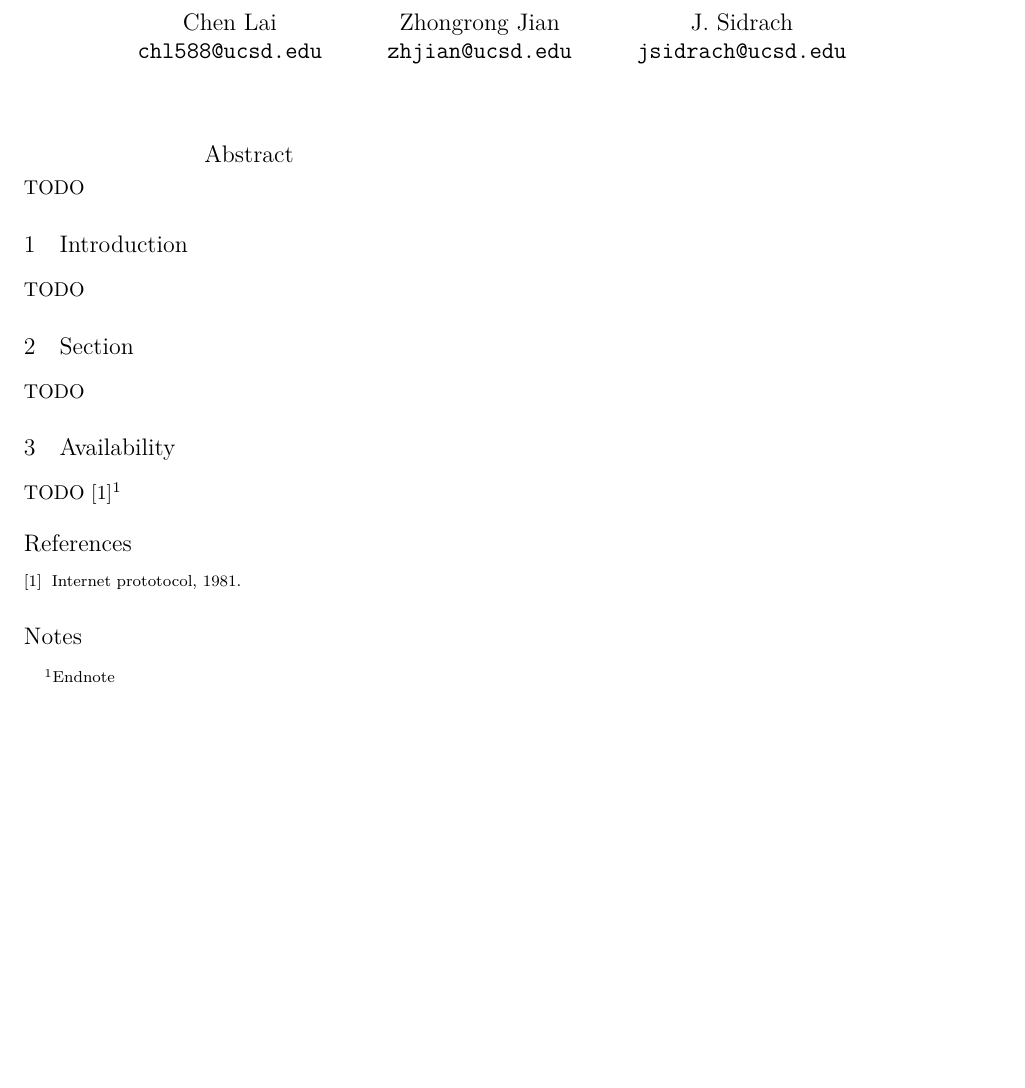
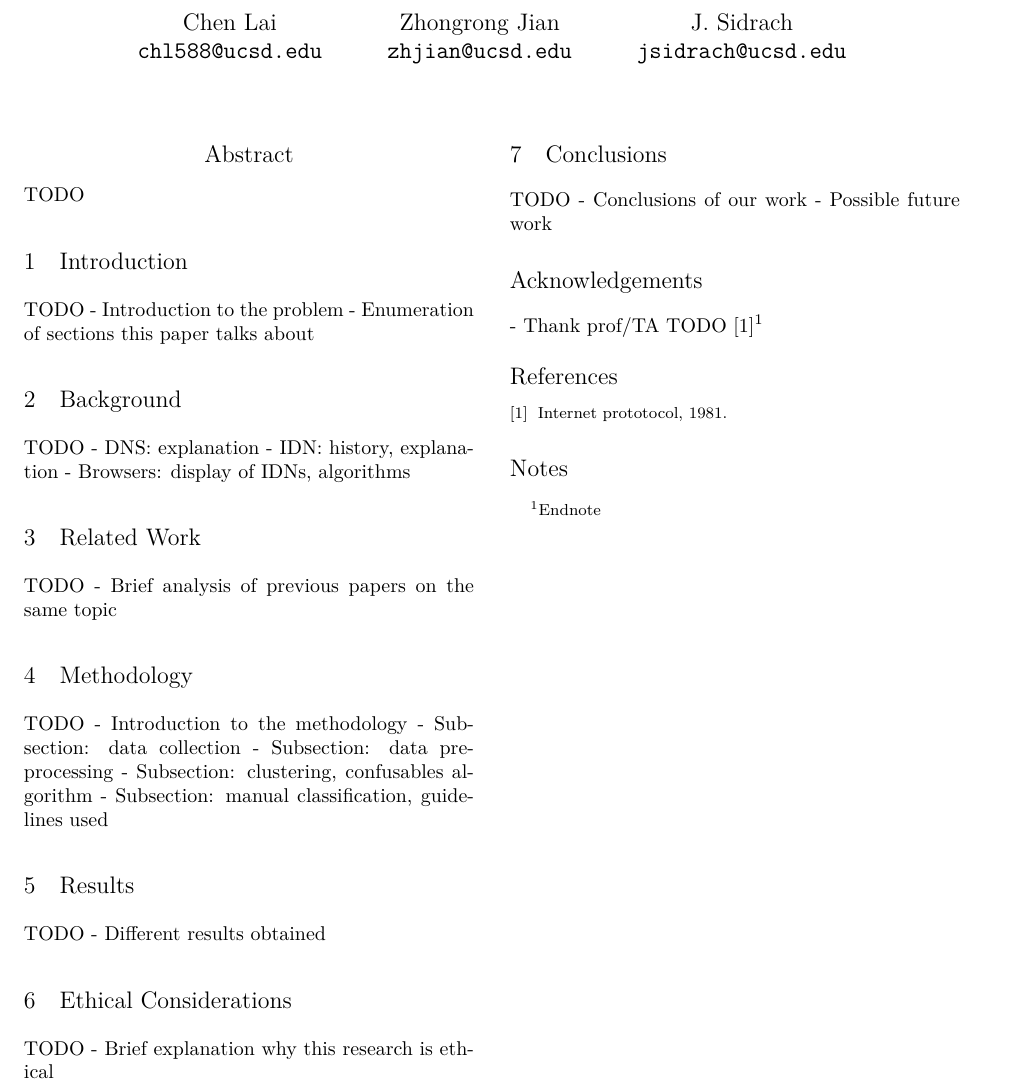
Before and after one commit to jsidrach/idn-homograph-attack, a LaTeX document (docs/paper.tex): part of the page, cut so that both start at the same text, the shorter picture padded with empty space. Compiled offline with XeLaTeX; a LaTeX package or settings file that is missing is left out.

Commit message:
Paper outline

```diff
--- a/docs/paper.tex
+++ b/docs/paper.tex
@@ -31,11 +31,42 @@ University of California San Diego
 
 \section{Introduction}
 TODO
+- Introduction to the problem
+- Enumeration of sections this paper talks about
 
-\section{Section}
+\section{Background}
 TODO
+- DNS: explanation
+- IDN: history, explanation
+- Browsers: display of IDNs, algorithms
 
-\section{Availability}
+\section{Related Work}
+TODO
+- Brief analysis of previous papers on the same topic
+
+\section{Methodology}
+TODO
+- Introduction to the methodology
+- Subsection: data collection
+- Subsection: data pre-processing
+- Subsection: clustering, confusables algorithm
+- Subsection: manual classification, guidelines used
+
+\section{Results}
+TODO
+- Different results obtained
+
+\section{Ethical Considerations}
+TODO
+- Brief explanation why this research is ethical
+
+\section{Conclusions}
+TODO
+- Conclusions of our work
+- Possible future work
+
+\section*{Acknowledgements}
+- Thank prof/TA
 TODO~\cite{ipv4sta}\endnote{Endnote}
 
 {\footnotesize \bibliographystyle{acm}
```
Also changed, not shown: docs/paper.pdf, docs/presentation.pdf, docs/proposal.pdf.
